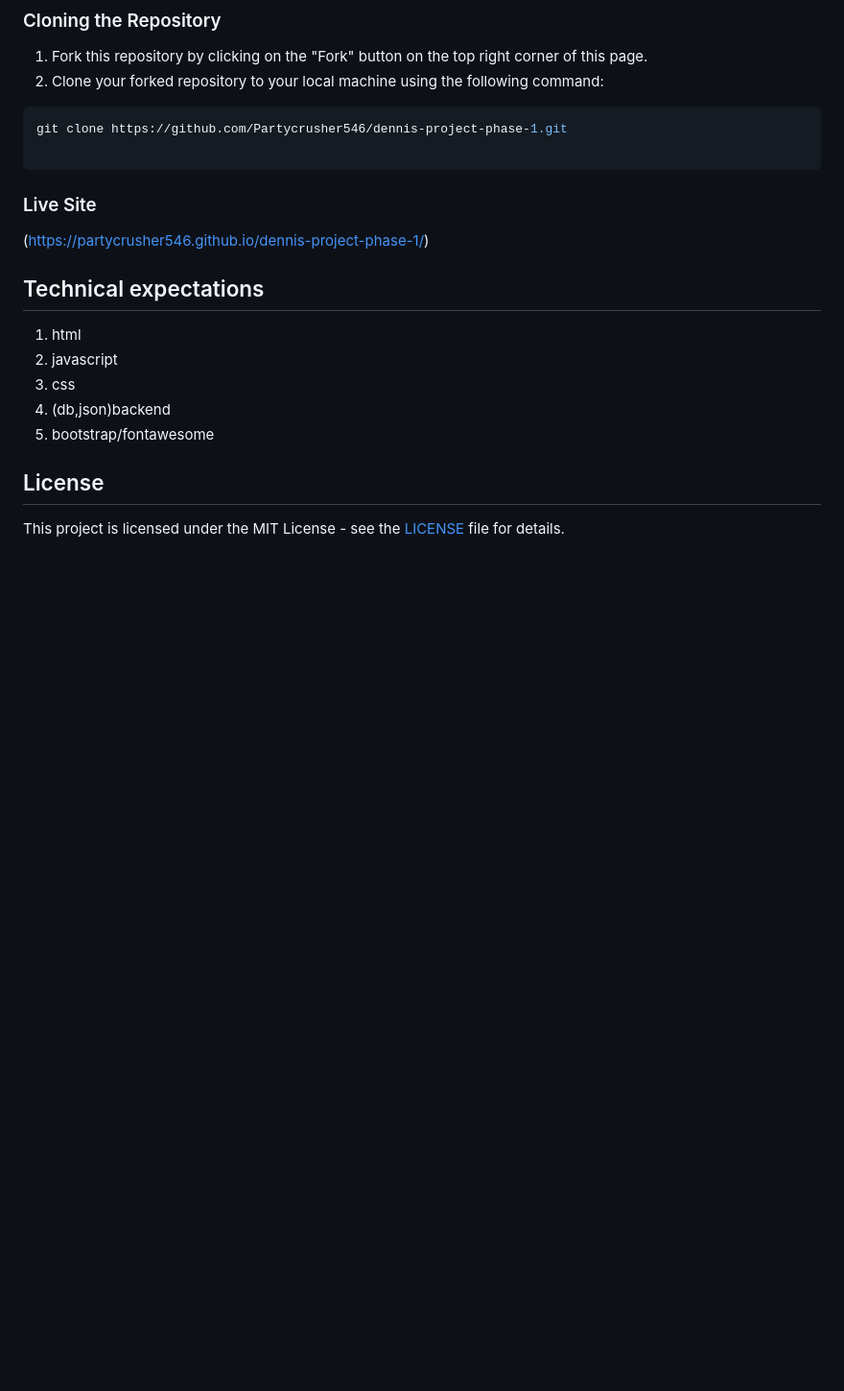
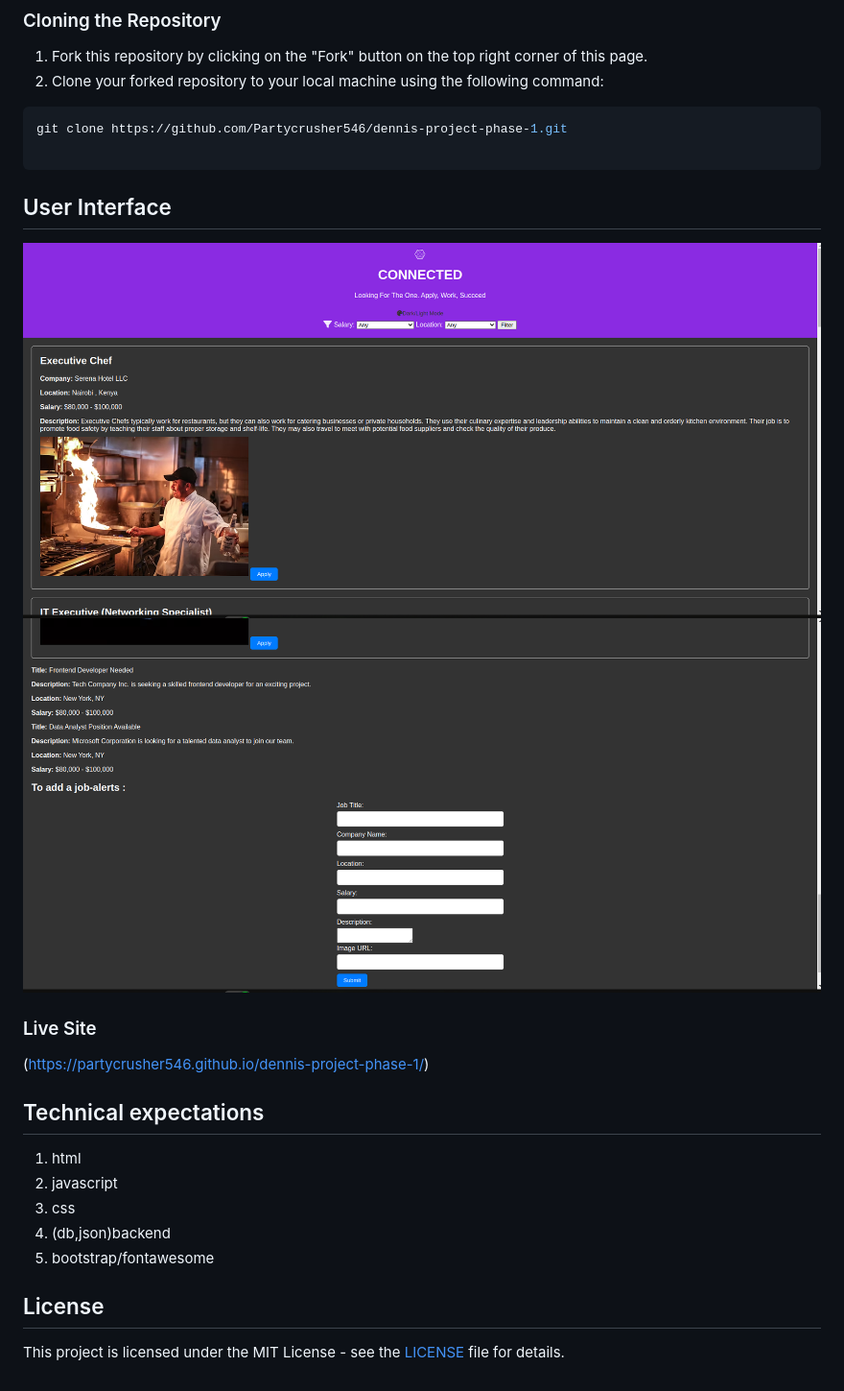
Before and after one commit to Partycrusher546/dennis-project-phase-1, a Markdown page: README.md, the part around the change. Shown: that part at 96% size. GitHub-like rendering; pictures changed too: assets/Screenshot from 2024-04-14 10-34-24.png (added), assets/Screenshot from 2024-04-14 10-35-44.png (added); blank space fills up the shorter version.

Commit message:
complete

````diff
--- a/README.md
+++ b/README.md
@@ -43,6 +43,9 @@ Welcome to Connected! This web application allows users to browse job listings,
 git clone https://github.com/Partycrusher546/dennis-project-phase-1.git
 
 ```
+## User Interface
+![Screenshot](/assets/Screenshot%20from%202024-04-14%2010-34-24.png)
+![Screenshot](/assets/Screenshot%20from%202024-04-14%2010-35-44.png)
 
 ### Live Site
 (https://partycrusher546.github.io/dennis-project-phase-1/)
````
